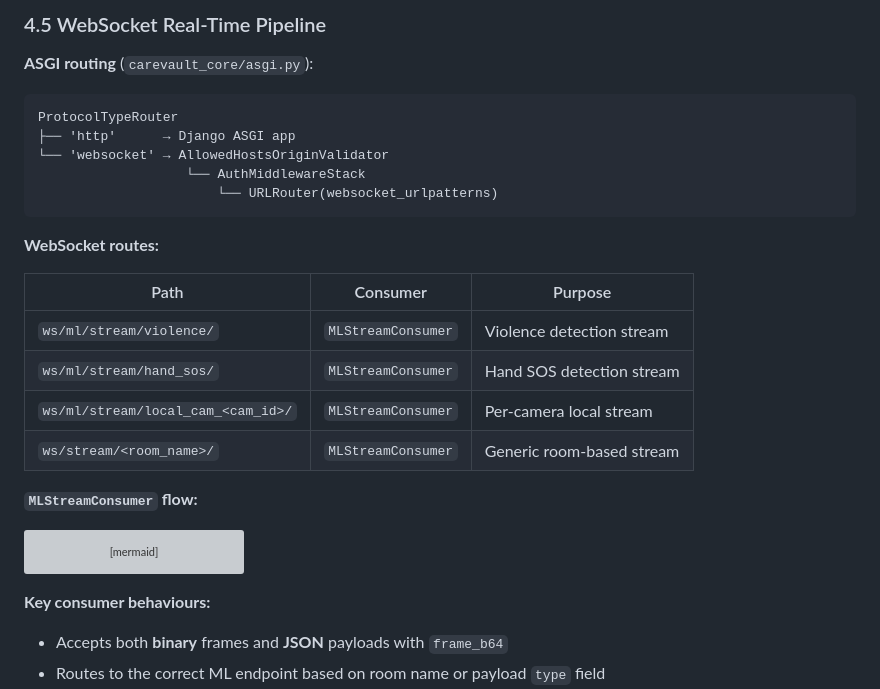
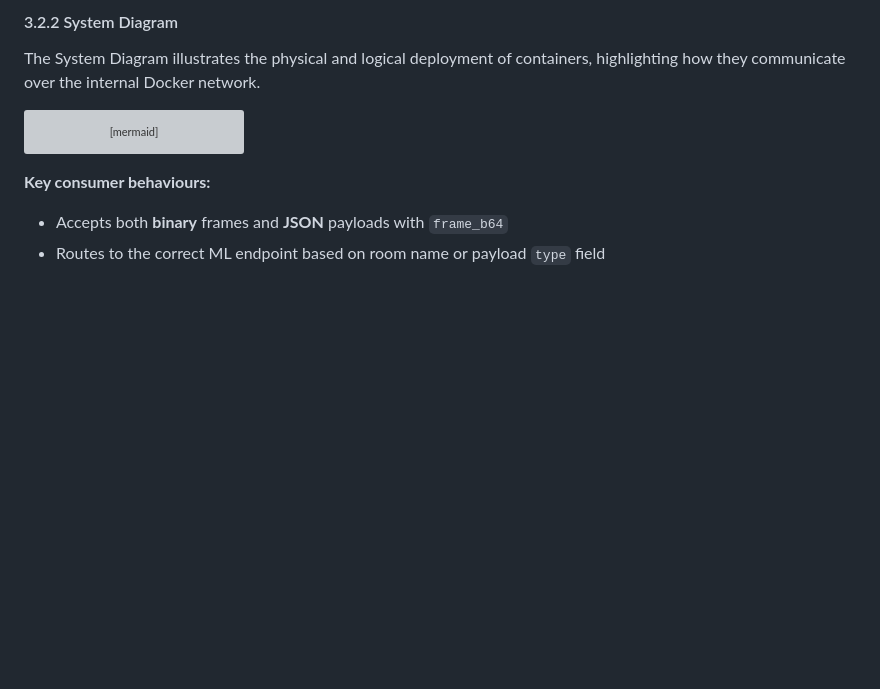
Before and after one commit to nathanmendis/carevault-tensortitans, a Markdown page: migration_doc.md, the part around one of its changes. GitHub-like rendering; blank space fills up the shorter version; grey boxes are pictures that could not be loaded.

````diff
--- a/migration_doc.md
+++ b/migration_doc.md
@@ -228,24 +148,5 @@ erDiagram
-### 4.5 WebSocket Real-Time Pipeline
-
-**ASGI routing** (`carevault_core/asgi.py`):
-```
-ProtocolTypeRouter
-├── 'http'      → Django ASGI app
-└── 'websocket' → AllowedHostsOriginValidator
-                   └── AuthMiddlewareStack
-                       └── URLRouter(websocket_urlpatterns)
-```
-
-**WebSocket routes:**
-
-| Path | Consumer | Purpose |
-|---|---|---|
-| `ws/ml/stream/violence/` | `MLStreamConsumer` | Violence detection stream |
-| `ws/ml/stream/hand_sos/` | `MLStreamConsumer` | Hand SOS detection stream |
-| `ws/ml/stream/local_cam_<cam_id>/` | `MLStreamConsumer` | Per-camera local stream |
-| `ws/stream/<room_name>/` | `MLStreamConsumer` | Generic room-based stream |
-
-**`MLStreamConsumer` flow:**
+#### 3.2.2 System Diagram
+The System Diagram illustrates the physical and logical deployment of containers, highlighting how they communicate over the internal Docker network.
 
 ```mermaid
 sequenceDiagram
````
Also changed, not shown: other parts of migration_doc.md (+16 -96 lines).
